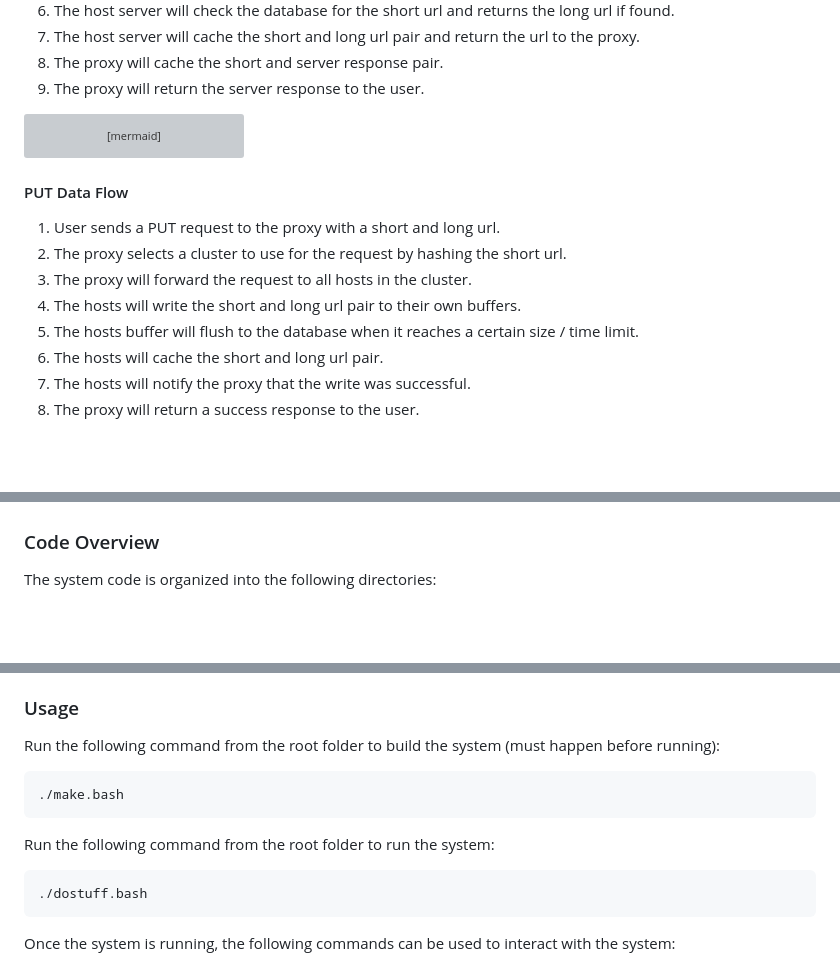
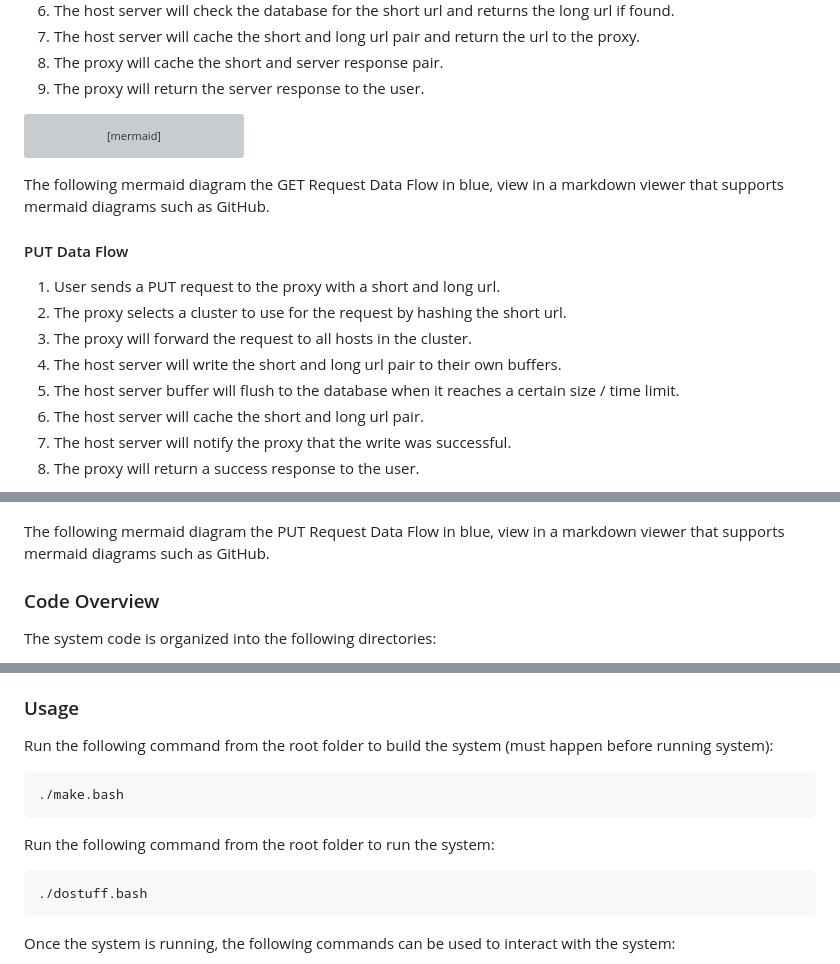
Before and after one commit to anthonytedja/redirect, a Markdown page: README.md, 3 parts joined by grey strips. Rendered like a GitHub page; blank space fills up the shorter version; grey boxes are pictures that could not be loaded.

````diff
--- a/README.md
+++ b/README.md
@@ -130,15 +130,17 @@ graph TD
 classDef blue fill:#2374f7,stroke:#000,stroke-width:2px,color:#fff
 ```
 
+The following mermaid diagram the GET Request Data Flow in blue, view in a markdown viewer that supports mermaid diagrams such as GitHub.
+
 #### PUT Data Flow
 
 1. User sends a PUT request to the proxy with a short and long url.
 2. The proxy selects a cluster to use for the request by hashing the short url.
 3. The proxy will forward the request to all hosts in the cluster.
-4. The hosts will write the short and long url pair to their own buffers.
-5. The hosts buffer will flush to the database when it reaches a certain size / time limit.
-6. The hosts will cache the short and long url pair.
-7. The hosts will notify the proxy that the write was successful.
+4. The host server will write the short and long url pair to their own buffers.
+5. The host server buffer will flush to the database when it reaches a certain size / time limit.
+6. The host server will cache the short and long url pair.
+7. The host server will notify the proxy that the write was successful.
 8. The proxy will return a success response to the user.
 
 ```mermaid
@@ -185,6 +174,8 @@ graph TD
 %% Colors %%
 classDef blue fill:#2374f7,stroke:#000,stroke-width:2px,color:#fff
 ```
+
+The following mermaid diagram the PUT Request Data Flow in blue, view in a markdown viewer that supports mermaid diagrams such as GitHub.
 
 ### Code Overview
 
@@ -221,13 +212,14 @@ Proxy configurations can be adjusted in `orchestration/proxy/runProxyLocal.bash`
 
 ### Usage
 
-Run the following command from the root folder to build the system (must happen before running):
+Run the following command from the root folder to build the system (must happen before running system):
 
 ```bash
 ./make.bash
 ```
 
 Run the following command from the root folder to run the system:
+
 ```bash
 ./dostuff.bash
 ```
````
Also changed, not shown: other parts of README.md (+13 -26 lines).
